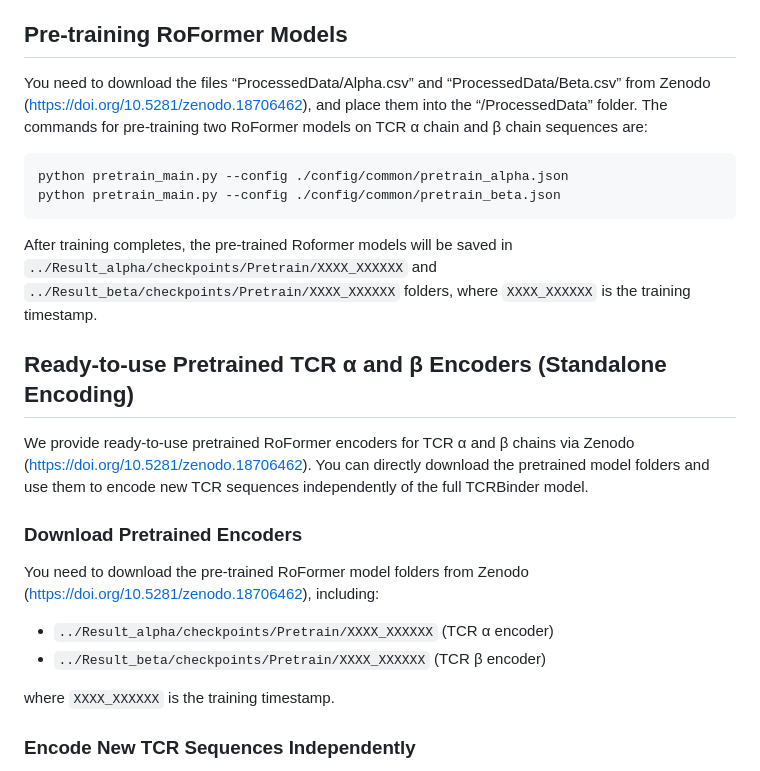
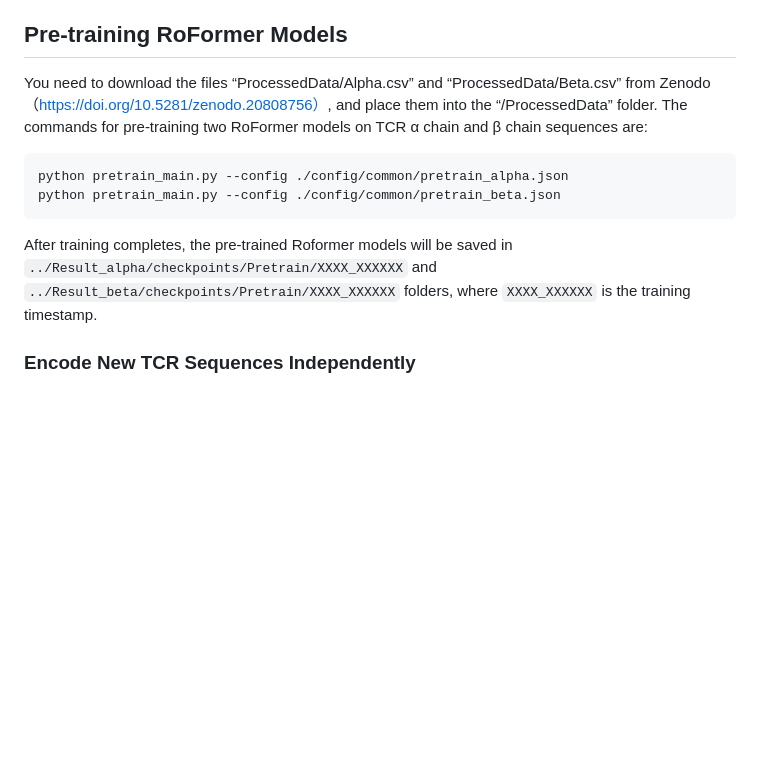
Before and after one commit to dongweihe/TCRBinder, a Markdown page: README.md, the part around the change. Rendered like a GitHub page; blank space fills up the shorter version.

````diff
--- a/README.md
+++ b/README.md
@@ -38,24 +38,13 @@ The raw interaction data were compiled from publicly accessible resources, inclu
 We separately pre-train two RoFormer models on TCR α chain and β chain sequences. Then, utilize pHLA-TCR (PHT) binding data to fine-tune these models, finally forming the TCRBinder model.
 
 ## Pre-training RoFormer Models
-You need to download the files “ProcessedData/Alpha.csv” and “ProcessedData/Beta.csv” from Zenodo (https://doi.org/10.5281/zenodo.18706462), and place them into the “/ProcessedData” folder.
+You need to download the files “ProcessedData/Alpha.csv” and “ProcessedData/Beta.csv” from Zenodo（https://doi.org/10.5281/zenodo.20808756）, and place them into the “/ProcessedData” folder.
 The commands for pre-training two RoFormer models on TCR α chain and β chain sequences are:
 ```
 python pretrain_main.py --config ./config/common/pretrain_alpha.json
 python pretrain_main.py --config ./config/common/pretrain_beta.json
 ```
 After training completes, the pre-trained Roformer models will be saved in `../Result_alpha/checkpoints/Pretrain/XXXX_XXXXXX` and `../Result_beta/checkpoints/Pretrain/XXXX_XXXXXX` folders, where `XXXX_XXXXXX` is the training timestamp.
-
-## Ready-to-use Pretrained TCR α and β Encoders (Standalone Encoding)
-
-We provide ready-to-use pretrained RoFormer encoders for TCR α and β chains via Zenodo (https://doi.org/10.5281/zenodo.18706462). You can directly download the pretrained model folders and use them to encode new TCR sequences independently of the full TCRBinder model.
-
-### Download Pretrained Encoders
-You need to download the pre-trained RoFormer model folders from Zenodo (https://doi.org/10.5281/zenodo.18706462), including:
-- `../Result_alpha/checkpoints/Pretrain/XXXX_XXXXXX` (TCR α encoder)
-- `../Result_beta/checkpoints/Pretrain/XXXX_XXXXXX` (TCR β encoder)
-
-where `XXXX_XXXXXX` is the training timestamp.
 
 ### Encode New TCR Sequences Independently
 We provide a standalone script `encode_tcr.py` for encoding new TCR sequences without running the full TCRBinder pipeline. You need to place `encode_tcr.py` in the project directory, and then set `INPUT_CSV`, `ALPHA_DIR`, `BETA_DIR`, and `OUT_PREFIX` in `encode_tcr.py` according to your local paths.
````
